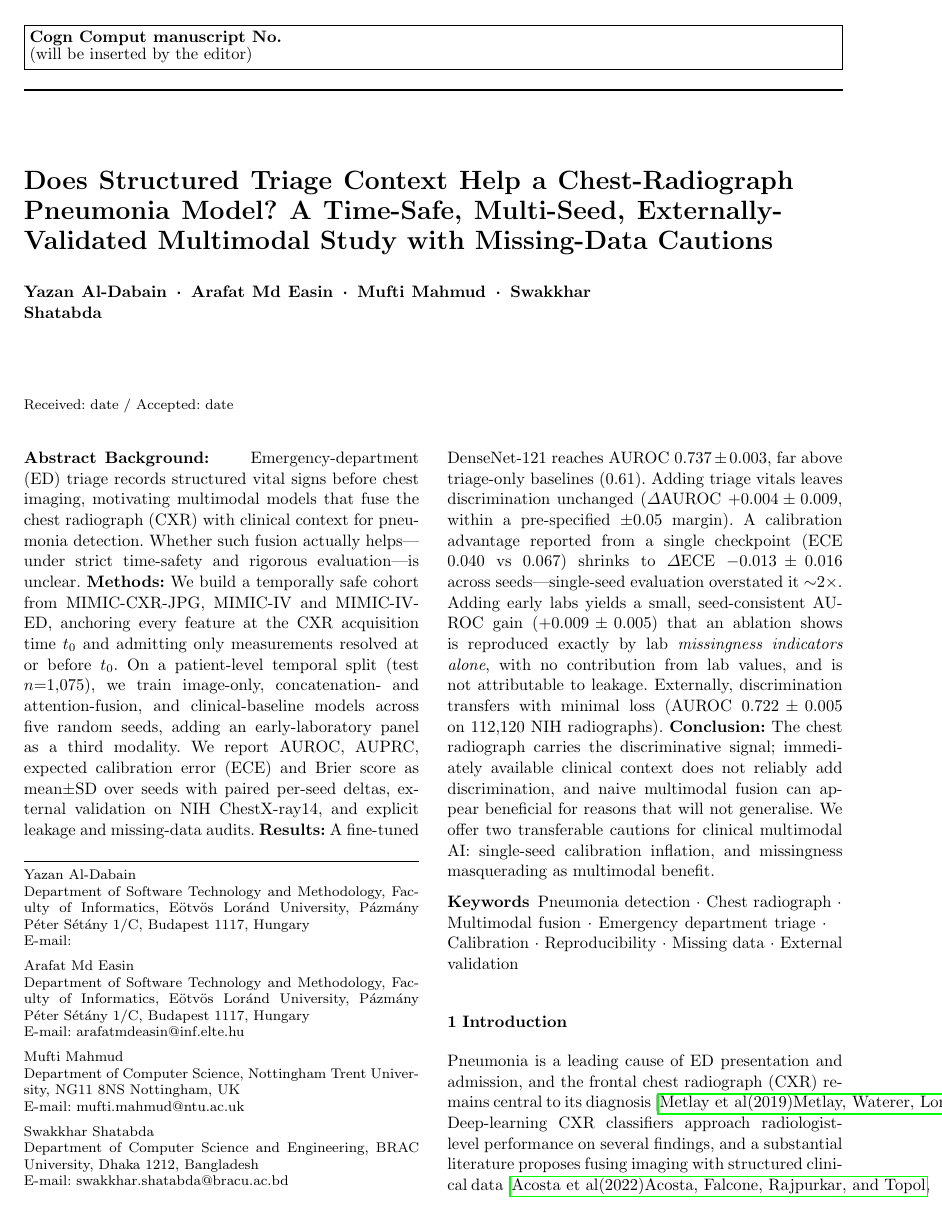
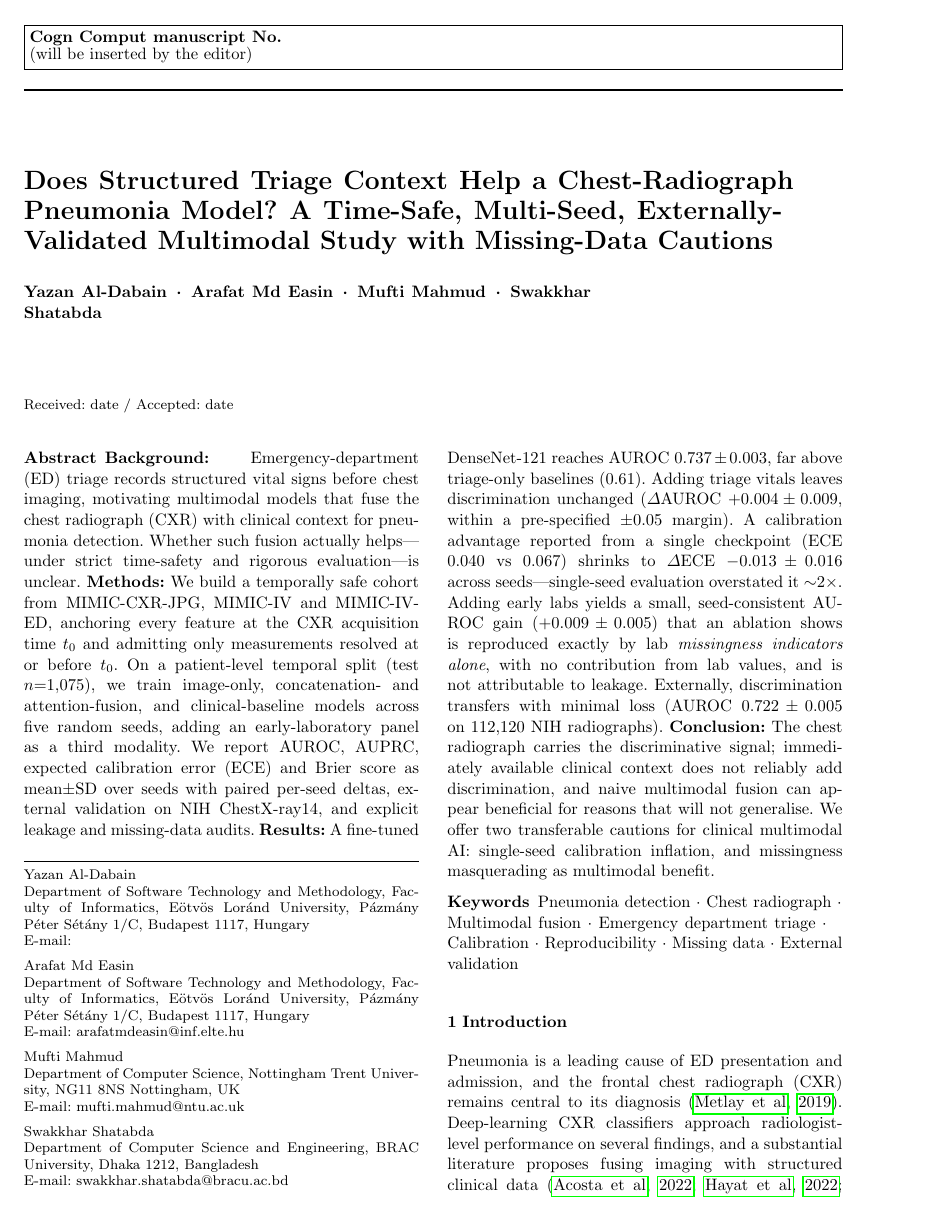
Before and after one commit to wa5rx3/MultiModalPneumonia, a LaTeX paper (manuscript/manuscript.tex): page 1 of 6. The pictures show the PDF file manuscript/manuscript.pdf that the author committed with the source.

Commit message:
fix citation rendering: load natbib + use citep (spbasic needs natbib; was dumping full author lists and overflowing)

```diff
--- a/manuscript/manuscript.tex
+++ b/manuscript/manuscript.tex
@@ -16,6 +16,7 @@
 \usepackage{textcomp}
 \usepackage{multirow}
 \usepackage{xurl}
+\usepackage[round]{natbib}   % required by spbasic; gives compact (Author et al. Year) cites
 \usepackage{hyperref}
 % Let long DOIs/URLs in the two-column bibliography break instead of overflowing.
 \Urlmuskip=0mu plus 1mu\relax
@@ -114,16 +115,16 @@ Missing data \and External validation}
 \section{Introduction}
 \label{sec:introduction}
 Pneumonia is a leading cause of ED presentation and admission, and the frontal
-chest radiograph (CXR) remains central to its diagnosis~\cite{metlay2019idsa}.
+chest radiograph (CXR) remains central to its diagnosis~\citep{metlay2019idsa}.
 Deep-learning CXR classifiers approach radiologist-level performance on several
 findings, and a substantial literature proposes fusing imaging with structured
-clinical data~\cite{acosta2022multimodal,hayat2022medfuse,soenksen2022multimodal}.
+clinical data~\citep{acosta2022multimodal,hayat2022medfuse,soenksen2022multimodal}.
 Three methodological issues recur in that literature and motivate this study.
 First, \emph{temporal safety}: clinical variables are frequently included without
 verifying they were available at prediction time, risking optimistic leakage.
 Second, \emph{single-seed reporting}: calibration and small discrimination effects
 are often reported from a single training run, although both are sensitive to
-training stochasticity~\cite{guo2017calibration,nixon2019measuring}. Third,
+training stochasticity~\citep{guo2017calibration,nixon2019measuring}. Third,
 \emph{missing data}: clinical inputs in the ED are heavily and non-randomly
 missing, so a model can exploit \emph{whether} a measurement exists rather than its
 value.
@@ -132,7 +133,7 @@ We address a deliberately conditional question---\emph{when, if ever, does
 immediately available clinical context help a CXR pneumonia model?}---under strict
 time-safety, with multi-seed replication and explicit missing-data and leakage
 audits, reported in line with prediction-model and medical-imaging
-guidance~\cite{collins2024tripodai,tejani2024claim}. Our contribution is not a new
+guidance~\citep{collins2024tripodai,tejani2024claim}. Our contribution is not a new
 architecture but a rigorous, reproducible, externally-validated evaluation and two
 transferable cautions for clinical multimodal fusion: (i) single-seed evaluation
 can overstate a calibration advantage roughly twofold; and (ii) a multimodal model
@@ -144,11 +145,11 @@ measured values.
 \label{sec:methods}
 
 \subsection{Data and cohort}
-We link MIMIC-CXR-JPG v2.1.0~\cite{johnson2019mimiccxr}, MIMIC-IV
-v2.2~\cite{johnson2023mimiciv} and MIMIC-IV-ED v2.2~\cite{johnson2023mimicived}.
+We link MIMIC-CXR-JPG v2.1.0~\citep{johnson2019mimiccxr}, MIMIC-IV
+v2.2~\citep{johnson2023mimiciv} and MIMIC-IV-ED v2.2~\citep{johnson2023mimicived}.
 The anchor $t_0$ is the CXR acquisition timestamp (DICOM StudyDate$+$StudyTime).
 Studies are restricted to frontal ED-anchored radiographs with a linkable ED stay.
-Pneumonia labels are the CheXpert label~\cite{irvin2019chexpert} from the radiology
+Pneumonia labels are the CheXpert label~\citep{irvin2019chexpert} from the radiology
 report; radiologically uncertain studies are excluded (\texttt{u\_ignore}). The
 cohort comprises 9{,}154 ED-anchored studies; the patient-level temporal split
 assigns train 7{,}144 / validation 930 / test 1{,}080 studies, and models train and
@@ -164,29 +165,29 @@ their first $t_0$ and assigned 80/10/10 at the patient level; no patient appears
 more than one split (0 cross-split subjects, 0 duplicate studies).
 
 \subsection{Models}
-The image model is DenseNet-121~\cite{huang2017densenet}, ImageNet-initialised,
+The image model is DenseNet-121~\citep{huang2017densenet}, ImageNet-initialised,
 multilabel-pretrained on 182{,}637 non-ED MIMIC-CXR studies, then fine-tuned for
 binary pneumonia (224\,px, class-balanced BCE). Multimodal variants concatenate
 image features with a tabular MLP over triage features (vitals, acuity, view,
 demographics, per-vital missingness flags), or fuse them via a small Transformer
 (attention ablation). The $+$labs variant appends 26 early-lab values and their
 missingness flags. Clinical baselines are logistic regression and
-XGBoost~\cite{chen2016xgboost} on triage features. A modern-backbone baseline uses a
-CheXpert-trained DenseNet-121~\cite{cohen2022torchxrayvision} zero-shot and as a
+XGBoost~\citep{chen2016xgboost} on triage features. A modern-backbone baseline uses a
+CheXpert-trained DenseNet-121~\citep{cohen2022torchxrayvision} zero-shot and as a
 frozen-feature linear probe. All deep models share the pretrained backbone so the
 multi-seed analysis isolates fine-tuning stochasticity; tabular preprocessing
 (median imputation, standardisation, one-hot) is fit on training data only.
 
 \subsection{Evaluation}
-Primary metrics are AUROC, AUPRC, ECE (10 uniform bins)~\cite{guo2017calibration}
+Primary metrics are AUROC, AUPRC, ECE (10 uniform bins)~\citep{guo2017calibration}
 and Brier score. Each deep model is trained across five seeds
 $\{42,123,456,789,1000\}$; we report mean$\pm$SD and paired per-seed deltas against
 the image-only model on identical test rows. Within-checkpoint uncertainty uses a
 2{,}000-replicate patient-level paired bootstrap. A non-inferiority margin
-$\Delta_0{=}{-}0.05$ AUROC was pre-specified~\cite{piaggio2012noninferiority}.
+$\Delta_0{=}{-}0.05$ AUROC was pre-specified~\citep{piaggio2012noninferiority}.
 Additional analyses: ECE bin-count/scheme sensitivity, operating points at fixed
 sensitivity, subgroup metrics, a missingness-only labs ablation, and external
-validation on all NIH ChestX-ray14 radiographs~\cite{wang2017chestxray} with
+validation on all NIH ChestX-ray14 radiographs~\citep{wang2017chestxray} with
 preprocessing matched to the internal evaluation transform.
 
 % ═════════════════════════════════════════════════════════════════════
@@ -243,7 +244,7 @@ A single checkpoint suggested the concat model was markedly better calibrated (E
 0.041--0.060, and the paired advantage shrinks to $\Delta$ECE $-0.013\pm0.016$ (4/5
 seeds favour concat; range crosses zero). The single-seed estimate overstated the
 benefit roughly twofold; the effect is also binning-dependent
-(Fig.~\ref{fig:ece})~\cite{nixon2019measuring}. Brier scores are essentially
+(Fig.~\ref{fig:ece})~\citep{nixon2019measuring}. Brier scores are essentially
 unchanged, so any effect is distributional alignment, not refinement.
 
 \subsection{Caution 2: the labs ``benefit'' is missing-data structure}
@@ -271,14 +272,14 @@ At a fixed sensitivity of 0.90, specificity is 0.31 (image) vs 0.32 (concat); at
 0.95, 0.17 vs 0.18---clinically equivalent. Subgroup AUROC reveals disparities not
 closed by fusion (Fig.~\ref{fig:subgroup}): male 0.77 vs female 0.71; White 0.75,
 Black 0.71, Hispanic 0.64 (small strata); PA view 0.75 vs AP
-0.72~\cite{seyyedkalantari2021underdiagnosis,larrazabal2020gender}. A
-CheXpert-trained DenseNet-121~\cite{cohen2022torchxrayvision}, used zero-shot (AUROC
+0.72~\citep{seyyedkalantari2021underdiagnosis,larrazabal2020gender}. A
+CheXpert-trained DenseNet-121~\citep{cohen2022torchxrayvision}, used zero-shot (AUROC
 0.667) or as a frozen-feature linear probe (0.687), does not outperform our
 task-tuned model (0.737).
 
 \subsection{External validation}
 We evaluated the image models on all 112{,}120 radiographs of NIH
-ChestX-ray14~\cite{wang2017chestxray} (a different institution, scanner population
+ChestX-ray14~\citep{wang2017chestxray} (a different institution, scanner population
 and label pipeline; 1{,}431 pneumonia-positive, prevalence 1.28\%). Discrimination
 transfers with minimal loss: AUROC $0.722\pm0.005$ across five seeds (ensemble
 0.726), only 0.016 below the internal 0.737 (Fig.~\ref{fig:external}). As expected
```
Also changed, not shown: manuscript/manuscript.pdf.
